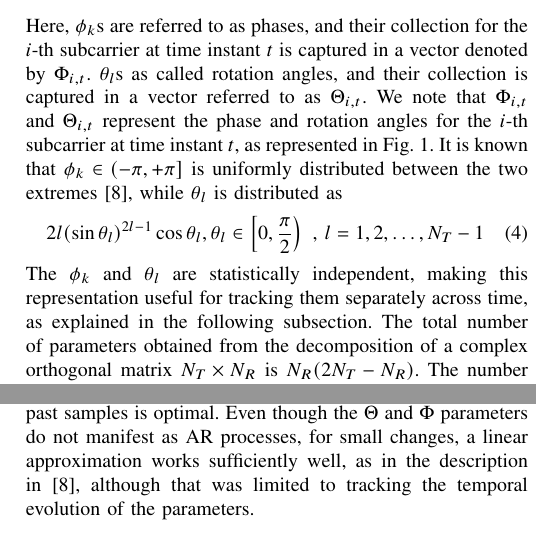
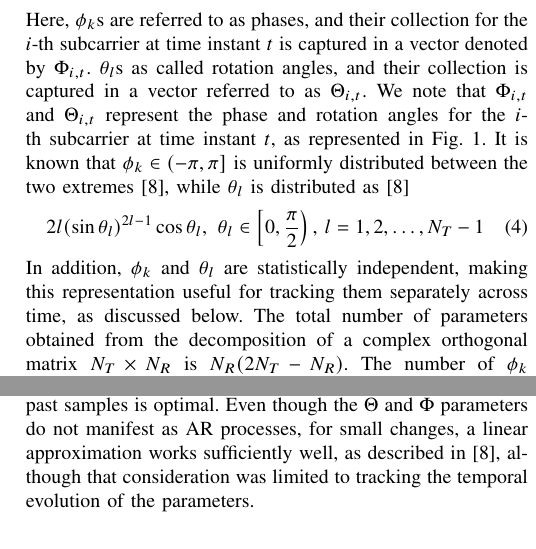
Before and after one commit to mohit-madan/limited-feedback-mimo, a LaTeX paper (paper/main.tex): two parts of the columns of pages 2 and 3 of 4, joined at a grey line, cut so that both start at the same text. Compiled offline with pdfLaTeX.

Commit message:
Further changes

```diff
--- a/paper/main.tex
+++ b/paper/main.tex
@@ -288,15 +288,14 @@ their collection is captured in a vector referred to as
 $\Theta_{i,t}$. We note that $\Phi_{i,t}$ and $\Theta_{i,t}$ represent
 the phase and rotation angles for the $i$-th subcarrier at time
 instant $t$, as represented in Fig.~\ref{fig:adpm-fig}. It is known
-that $\phi_k \in (-\pi, + \pi]$ is uniformly distributed between the
-two extremes~\cite{4114278}, while $\theta_l$ is distributed as
+that $\phi_k \in (-\pi, \pi]$ is uniformly distributed between the
+two extremes~\cite{4114278}, while $\theta_l$ is distributed as~\cite{4114278}
 \begin{equation}
-2l(\sin\theta_l)^{2l-1}\cos\theta_l, \theta_l \in \left[0, \frac{\pi}{2}\right) \mbox{ , } l = 1,2,\ldots,N_T -1
+2l(\sin\theta_l)^{2l-1}\cos\theta_l, \mbox{  }\theta_l \in \left[0, \frac{\pi}{2}\right) \mbox{, } l = 1,2,\ldots,N_T -1
 \end{equation}
-The $\phi_k$ and $\theta_l$ are statistically independent, making this
-representation useful for tracking them separately across time, as
-explained in the following subsection. The total number of parameters
-obtained from the decomposition of a complex orthogonal matrix
-$N_{T} \times N_{R} $ is $N_{R}(2N_{T} - N_{R})$. The
-number of $\phi_k$ parameters is $N_{R}(2N_{T} - N_{R}-1)/2$ while the
-number of $\theta$ parameters is $N_{R}(2N_{T} - N_{R}+1)/2$. Thus, $\Phi_{i,t}$ is a vector of length $N_{R}(2N_{T} - N_{R}-1)/2$, while $\Theta_{i,t}$ has length $N_{R}(2N_{T} - N_{R}+1)/2$.
+In addition, $\phi_k$ and $\theta_l$ are statistically independent,
+making this representation useful for tracking them separately across
+time, as discussed below. The total number of
+parameters obtained from the decomposition of a complex orthogonal
+matrix $N_{T} \times N_{R} $ is $N_{R}(2N_{T} - N_{R})$. The number of
+$\phi_k$ parameters is $N_{R}(2N_{T} - N_{R}-1)/2$ while the number of
@@ -375,12 +375,13 @@ correlation jointly to enhance performance.
 
 One reason why a linear predictive quantization is preferred is
 because the underlying parameters can generally be thought to emerge
-from an autoregressive (AR) process. For such processes, it is well known
-that linear prediction based on past samples is optimal. Even though
-the $\Theta$ and $\Phi$ parameters do not manifest as AR processes,
-for small changes, a linear approximation works sufficiently
-well, as in the description in~\cite{4114278}, although that was
-limited to tracking the temporal evolution of the parameters.
+from an autoregressive (AR) process. For such processes, it is well
+known that linear prediction based on past samples is optimal. Even
+though the $\Theta$ and $\Phi$ parameters do not manifest as AR
+processes, for small changes, a linear approximation works
+sufficiently well, as described in~\cite{4114278}, although that
+consideration was limited to tracking the temporal evolution of the
+parameters.
 
 \section{Simulation and discussion}
 \label{section3}
```
Also changed, not shown: paper/main.tex (15 more changed lines).
